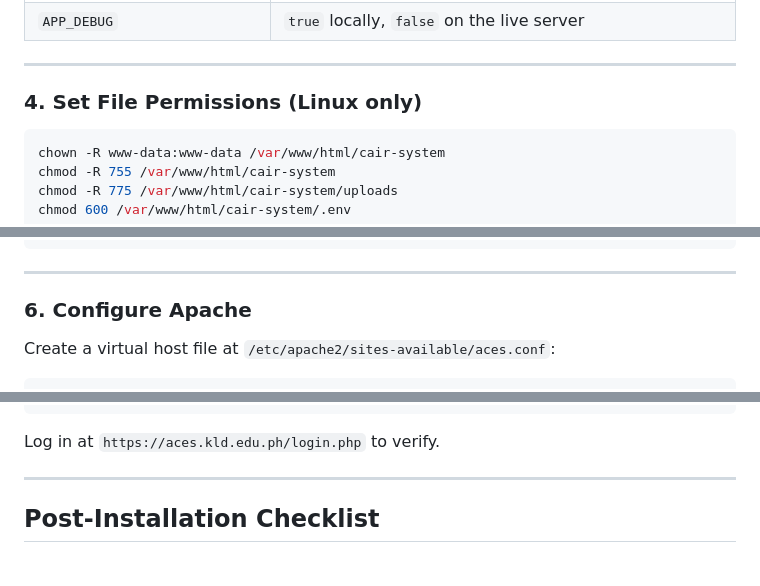
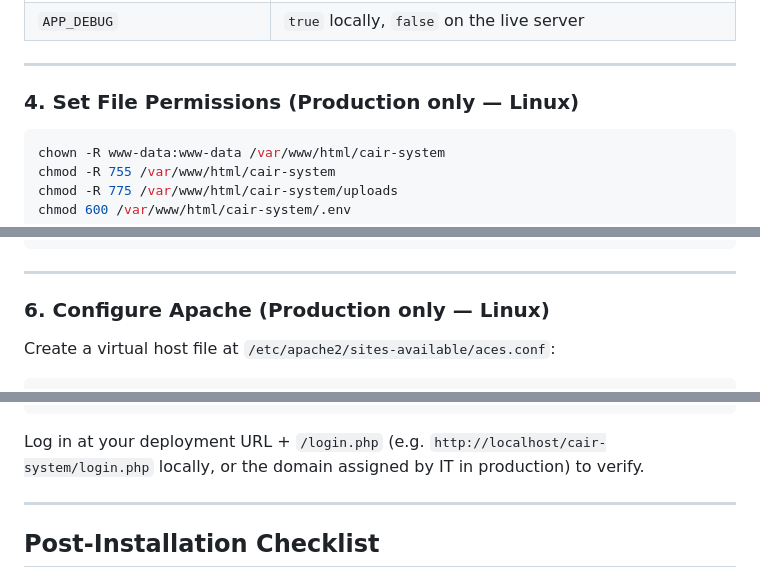
Before and after one commit to Bicomong-ElijahRei/ACES, a Markdown page: INSTALL.md, 3 parts joined by grey strips. Rendered like a GitHub page.

````diff
--- a/INSTALL.md
+++ b/INSTALL.md
@@ -114,7 +185,7 @@ Fill in these values in `.env`:
 
 ---
 
-### 4. Set File Permissions (Linux only)
+### 4. Set File Permissions (Production only — Linux)
 
 ```bash
 chown -R www-data:www-data /var/www/html/cair-system
@@ -160,7 +231,7 @@ CREATE TABLE IF NOT EXISTS login_attempts (
 
 ---
 
-### 6. Configure Apache
+### 6. Configure Apache (Production only — Linux)
 
 Create a virtual host file at `/etc/apache2/sites-available/aces.conf`:
 
@@ -249,7 +320,7 @@ VALUES (
 );
 ```
 
-Log in at `https://aces.kld.edu.ph/login.php` to verify.
+Log in at your deployment URL + `/login.php` (e.g. `http://localhost/cair-system/login.php` locally, or the domain assigned by IT in production) to verify.
 
 ---
 
````
Also changed, not shown: other parts of INSTALL.md (+79 -8 lines).
